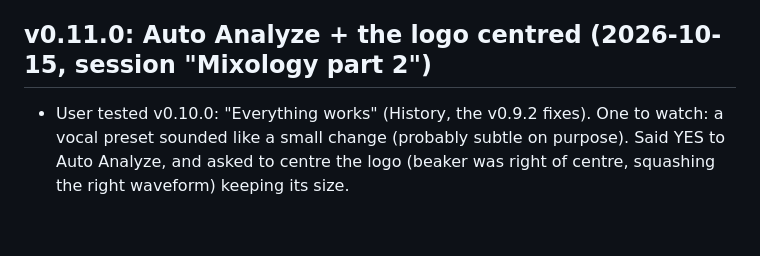
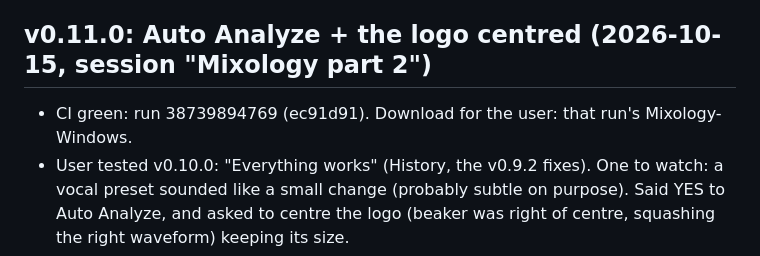
Before and after one commit to DK7602/Mixology, a Markdown page: claude/RESUME-HERE.md, the part around the change. Rendered like a GitHub page; blank space fills up the shorter version.

Commit message:
Resume notes: v0.11.0 CI green [skip ci]
Co-Authored-By: Claude Opus 5.5 <noreply@anthropic.com>
Claude-Session: https://claude.ai/code/session_01Cp2bTanAjUEr8bhhaBADyE

```diff
--- a/claude/RESUME-HERE.md
+++ b/claude/RESUME-HERE.md
@@ -36,6 +36,7 @@ sends higher-resolution art, re-run it.
   Bump kProtocolVersion + PROTOCOL_VERSION together.
 
 ## v0.11.0: Auto Analyze + the logo centred (2026-10-15, session "Mixology part 2")
+- CI green: run 38739894769 (ec91d91). Download for the user: that run's Mixology-Windows.
 - User tested v0.10.0: "Everything works" (History, the v0.9.2 fixes). One to watch: a vocal preset sounded like a
   small change (probably subtle on purpose). Said YES to Auto Analyze, and asked to centre the logo (beaker was right
   of centre, squashing the right waveform) keeping its size.
```
